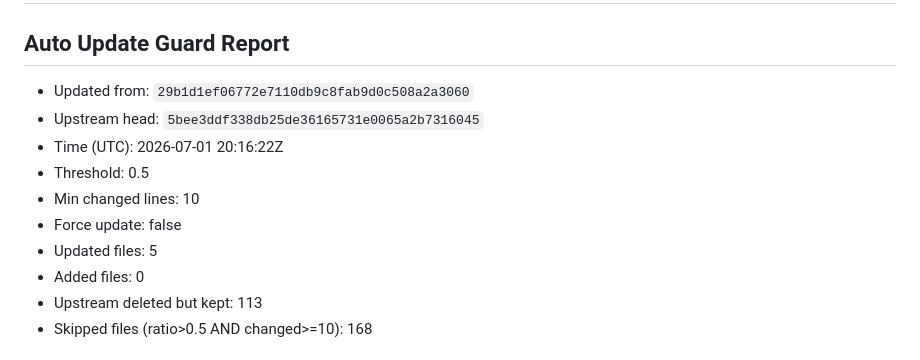
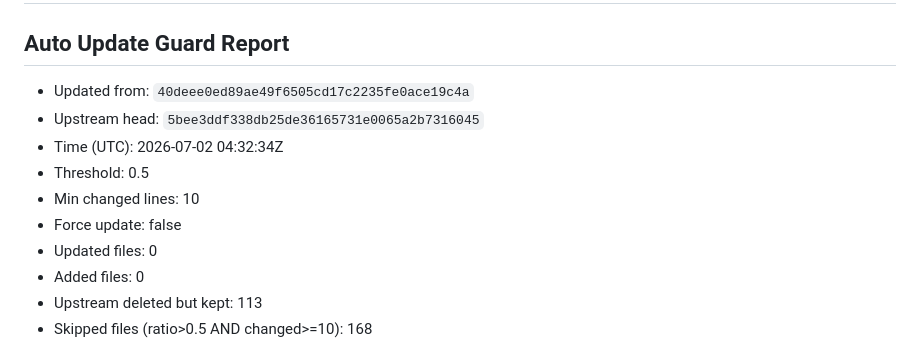
Before and after one commit to Shouyupedia/ruleset_mirror, a Markdown page: README.md, the part around the change. GitHub-like rendering.

Commit message:
sync: upstream 5bee3dd (skipped 168)

```diff
--- a/README.md
+++ b/README.md
@@ -3,13 +3,13 @@
 <!-- BEGIN_GUARD_REPORT -->
 ## Auto Update Guard Report
 
-- Updated from: `29b1d1ef06772e7110db9c8fab9d0c508a2a3060`
+- Updated from: `40deee0ed89ae49f6505cd17c2235fe0ace19c4a`
 - Upstream head: `5bee3ddf338db25de36165731e0065a2b7316045`
-- Time (UTC): 2026-07-01 20:16:22Z
+- Time (UTC): 2026-07-02 04:32:34Z
 - Threshold: 0.5
 - Min changed lines: 10
 - Force update: false
-- Updated files: 5
+- Updated files: 0
 - Added files: 0
 - Upstream deleted but kept: 113
 - Skipped files (ratio>0.5 AND changed>=10): 168
```
